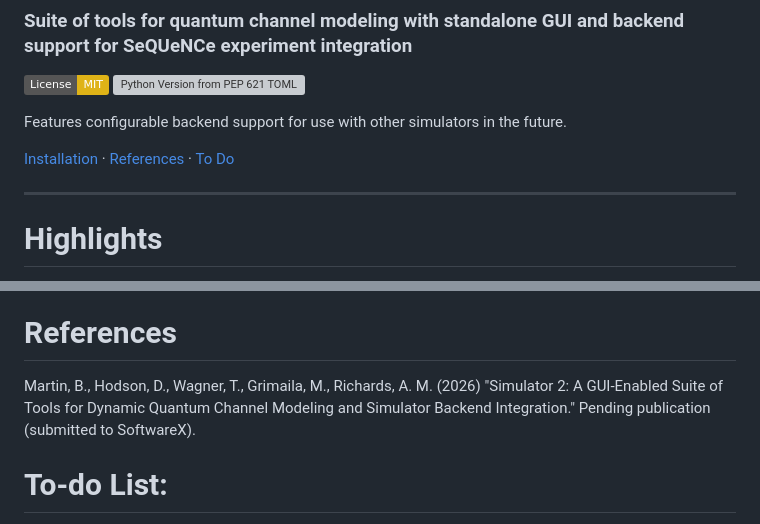
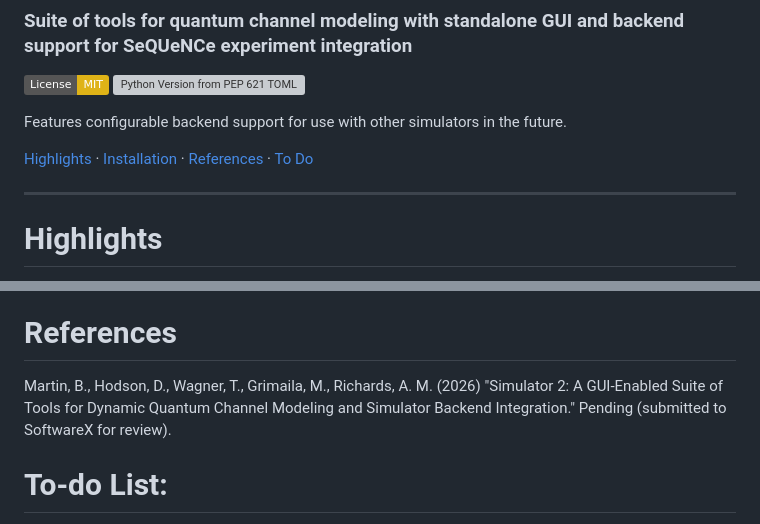
Before and after one commit to brettmartin4/simtwo, a Markdown page: README.md, 2 parts joined by grey strips. Drawn GitHub-style; badges without logos; grey boxes are pictures that could not be loaded.

Commit message:
Revise README sections

```diff
--- a/README.md
+++ b/README.md
@@ -8,7 +8,7 @@
 
 Features configurable backend support for use with other simulators in the future.
 
-[Installation](#installation) · [References](#references) · [To Do](#to-do-list)
+[Highlights](#highlights) · [Installation](#installation) · [References](#references) · [To Do](#to-do-list)
 
 
 ---
@@ -52,7 +52,7 @@ To verify how using a dynamic channel module impacts the performance of quantum
 
 # References
 
-Martin, B., Hodson, D., Wagner, T., Grimaila, M., Richards, A. M. (2026) "Simulator 2: A GUI-Enabled Suite of Tools for Dynamic Quantum Channel Modeling and Simulator Backend Integration." Pending publication (submitted to SoftwareX).
+Martin, B., Hodson, D., Wagner, T., Grimaila, M., Richards, A. M. (2026) "Simulator 2: A GUI-Enabled Suite of Tools for Dynamic Quantum Channel Modeling and Simulator Backend Integration." Pending (submitted to SoftwareX for review).
 
 # To-do List:
 
```
